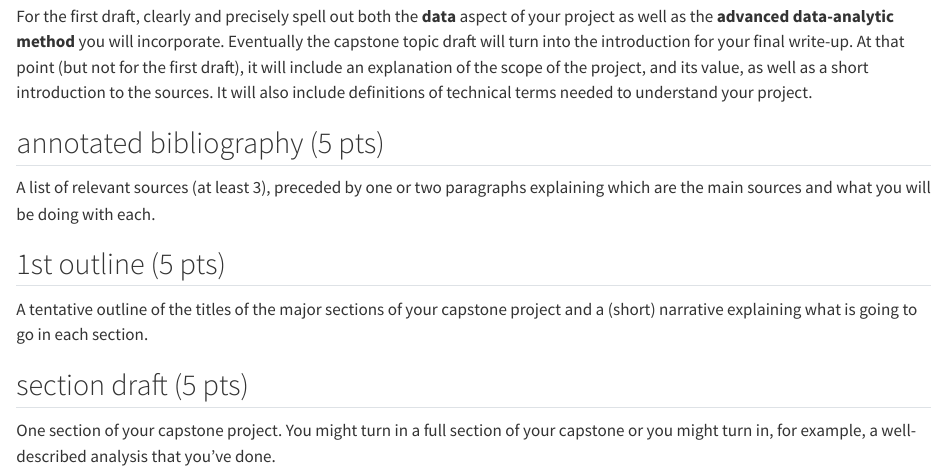
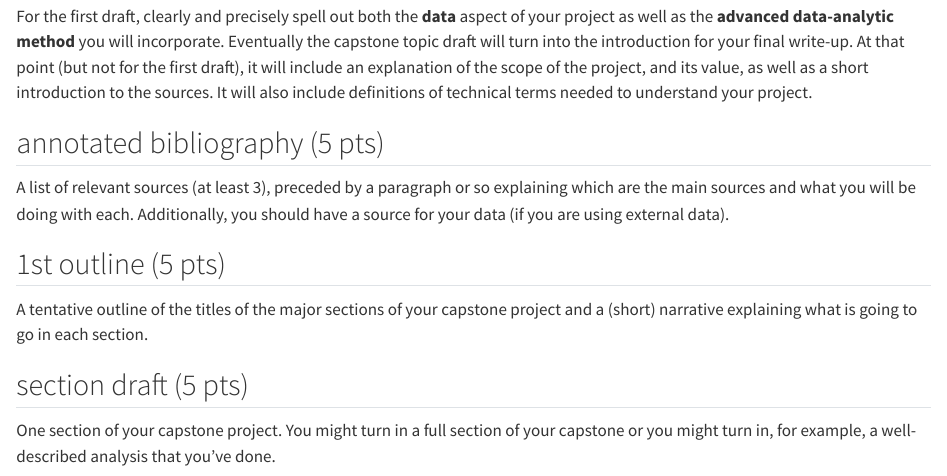
Before and after one commit to hardin47/ds190-capstone, a Quarto document (assignments.qmd): the page in a window 1100 px wide, from 400 px down. Rendered offline with R 4.5, knitr and Pandoc in place of Quarto, with nearby package versions.

Commit message:
data to bib

```diff
--- a/assignments.qmd
+++ b/assignments.qmd
@@ -24,7 +24,8 @@ For the first draft, clearly and precisely spell out both the **data** aspect of
 
 ## annotated bibliography (5 pts)
 
-A list of relevant sources (at least 3), preceded by one or two paragraphs explaining which are the main sources and what you will be doing with each.
+A list of relevant sources (at least 3), preceded by a paragraph or so explaining which are the main sources and what you will be doing with each.
+Additionally, you should have a source for your data (if you are using external data).
 
 ## 1st outline (5 pts)
 
```
Also changed, not shown: 3 other files.
